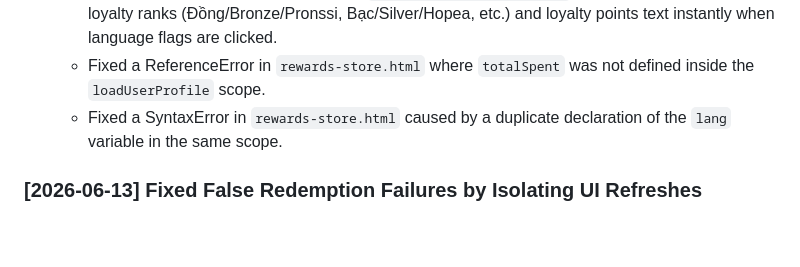
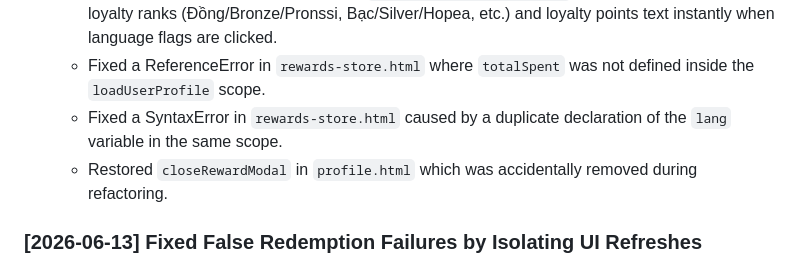
Before and after one commit to MINHLEFORME123/phovietkhang, a Markdown page: GEMINI.md, the part around the change. GitHub-like rendering; blank space fills up the shorter version.

Commit message:
Document closeRewardModal restoration in GEMINI.md

```diff
--- a/GEMINI.md
+++ b/GEMINI.md
@@ -8,6 +8,7 @@
   - Stored user profile documents in state (`window.userProfileDocData`) to dynamically re-render loyalty ranks (Đồng/Bronze/Pronssi, Bạc/Silver/Hopea, etc.) and loyalty points text instantly when language flags are clicked.
   - Fixed a ReferenceError in `rewards-store.html` where `totalSpent` was not defined inside the `loadUserProfile` scope.
   - Fixed a SyntaxError in `rewards-store.html` caused by a duplicate declaration of the `lang` variable in the same scope.
+  - Restored `closeRewardModal` in `profile.html` which was accidentally removed during refactoring.
 
 ### [2026-06-13] Fixed False Redemption Failures by Isolating UI Refreshes
 - **Changes**:
```
